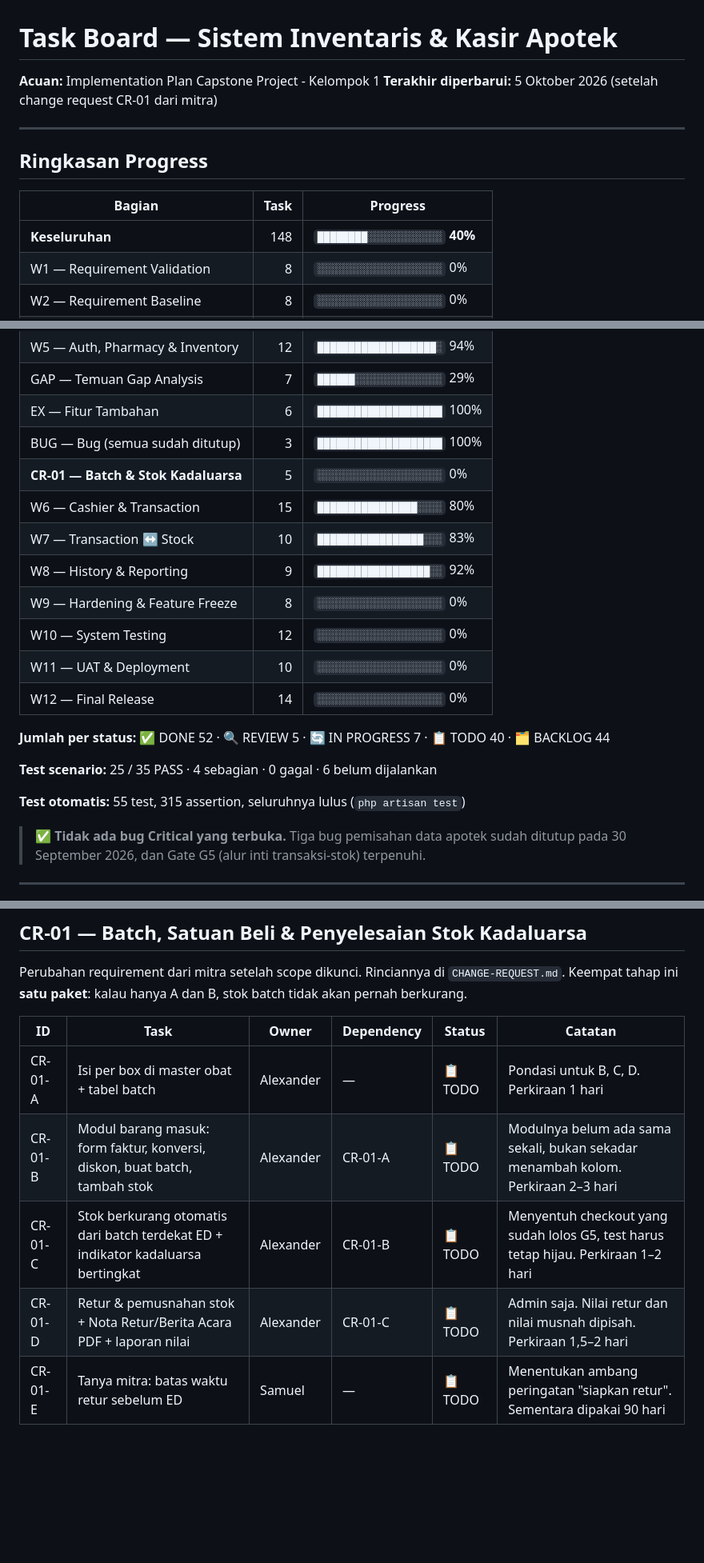
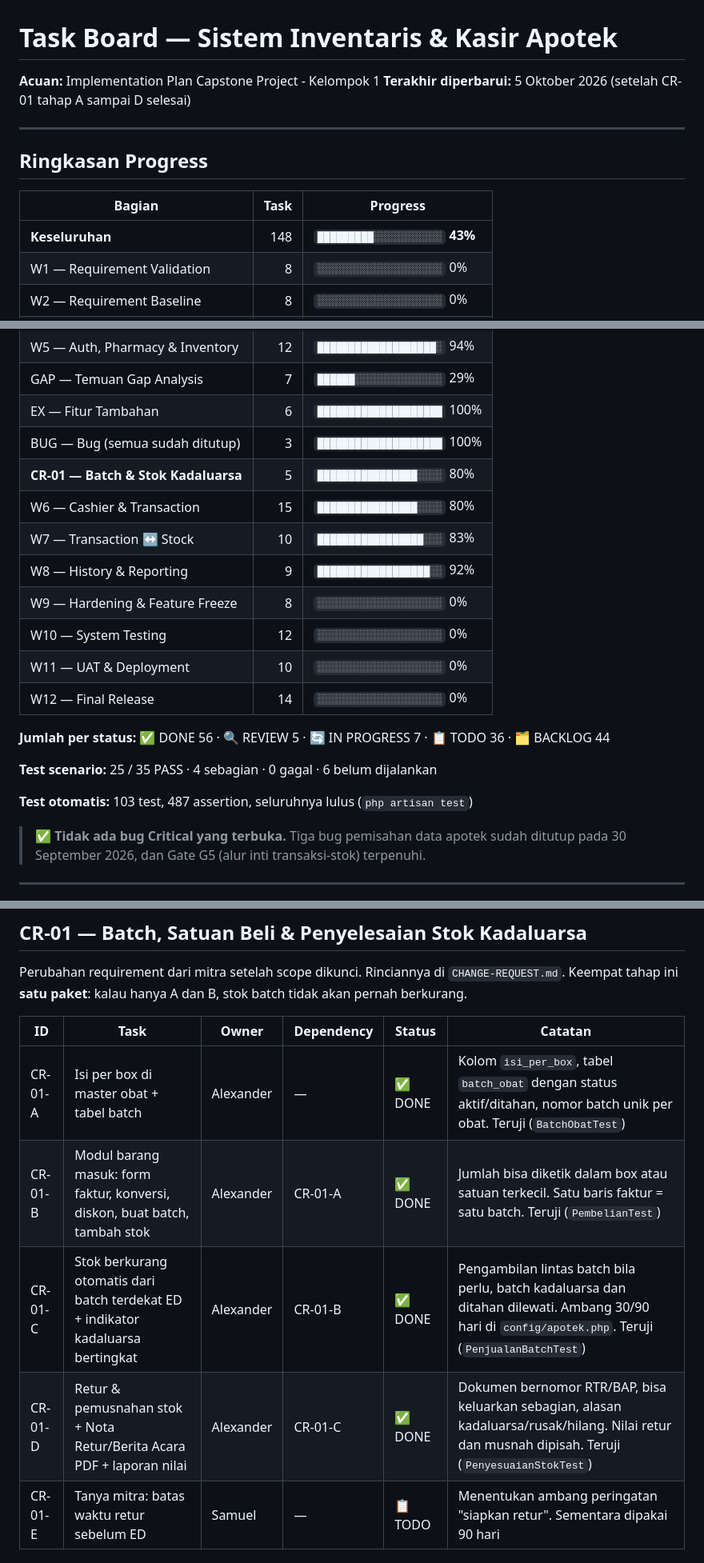
Before and after one commit to Noctissinnit/apotek-capstone, a Markdown page: TASK-BOARD.md, 3 parts joined by grey strips. Shown at 80% size. GitHub-like rendering; blank space fills up the shorter version.

Commit message:
Perbarui papan task: CR-01 tahap A sampai D selesai

```diff
--- a/TASK-BOARD.md
+++ b/TASK-BOARD.md
@@ -1,7 +1,7 @@
 # Task Board — Sistem Inventaris & Kasir Apotek
 
 **Acuan:** Implementation Plan Capstone Project - Kelompok 1
-**Terakhir diperbarui:** 5 Oktober 2026 (setelah change request CR-01 dari mitra)
+**Terakhir diperbarui:** 5 Oktober 2026 (setelah CR-01 tahap A sampai D selesai)
 
 ---
 
@@ -9,7 +9,7 @@
 
 | Bagian | Task | Progress |
 |---|---:|---|
-| **Keseluruhan** | 148 | `████████░░░░░░░░░░░░` **40%** |
+| **Keseluruhan** | 148 | `█████████░░░░░░░░░░░` **43%** |
 | W1 — Requirement Validation | 8 | `░░░░░░░░░░░░░░░░░░░░` 0% |
 | W2 — Requirement Baseline | 8 | `░░░░░░░░░░░░░░░░░░░░` 0% |
 | W3 — Analysis & Design | 10 | `░░░░░░░░░░░░░░░░░░░░` 0% |
@@ -18,7 +18,7 @@
 | GAP — Temuan Gap Analysis | 7 | `██████░░░░░░░░░░░░░░` 29% |
 | EX — Fitur Tambahan | 6 | `████████████████████` 100% |
 | BUG — Bug (semua sudah ditutup) | 3 | `████████████████████` 100% |
-| **CR-01 — Batch & Stok Kadaluarsa** | 5 | `░░░░░░░░░░░░░░░░░░░░` 0% |
+| **CR-01 — Batch & Stok Kadaluarsa** | 5 | `████████████████░░░░` 80% |
 | W6 — Cashier & Transaction | 15 | `████████████████░░░░` 80% |
 | W7 — Transaction ↔ Stock | 10 | `█████████████████░░░` 83% |
 | W8 — History & Reporting | 9 | `██████████████████░░` 92% |
@@ -27,11 +27,11 @@
 | W11 — UAT & Deployment | 10 | `░░░░░░░░░░░░░░░░░░░░` 0% |
 | W12 — Final Release | 14 | `░░░░░░░░░░░░░░░░░░░░` 0% |
 
-**Jumlah per status:** ✅ DONE 52 · 🔍 REVIEW 5 · 🔄 IN PROGRESS 7 · 📋 TODO 40 · 🗂️ BACKLOG 44
+**Jumlah per status:** ✅ DONE 56 · 🔍 REVIEW 5 · 🔄 IN PROGRESS 7 · 📋 TODO 36 · 🗂️ BACKLOG 44
 
 **Test scenario:** 25 / 35 PASS · 4 sebagian · 0 gagal · 6 belum dijalankan
 
-**Test otomatis:** 55 test, 315 assertion, seluruhnya lulus (`php artisan test`)
+**Test otomatis:** 103 test, 487 assertion, seluruhnya lulus (`php artisan test`)
 
 > ✅ **Tidak ada bug Critical yang terbuka.** Tiga bug pemisahan data apotek sudah
 > ditutup pada 30 September 2026, dan Gate G5 (alur inti transaksi-stok) terpenuhi.
@@ -190,10 +190,10 @@ Keempat tahap ini **satu paket**: kalau hanya A dan B, stok batch tidak akan per
 
 | ID | Task | Owner | Dependency | Status | Catatan |
 |---|---|---|---|---|---|
-| CR-01-A | Isi per box di master obat + tabel batch | Alexander | — | 📋 TODO | Pondasi untuk B, C, D. Perkiraan 1 hari |
-| CR-01-B | Modul barang masuk: form faktur, konversi, diskon, buat batch, tambah stok | Alexander | CR-01-A | 📋 TODO | Modulnya belum ada sama sekali, bukan sekadar menambah kolom. Perkiraan 2–3 hari |
-| CR-01-C | Stok berkurang otomatis dari batch terdekat ED + indikator kadaluarsa bertingkat | Alexander | CR-01-B | 📋 TODO | Menyentuh checkout yang sudah lolos G5, test harus tetap hijau. Perkiraan 1–2 hari |
-| CR-01-D | Retur & pemusnahan stok + Nota Retur/Berita Acara PDF + laporan nilai | Alexander | CR-01-C | 📋 TODO | Admin saja. Nilai retur dan nilai musnah dipisah. Perkiraan 1,5–2 hari |
+| CR-01-A | Isi per box di master obat + tabel batch | Alexander | — | ✅ DONE | Kolom `isi_per_box`, tabel `batch_obat` dengan status aktif/ditahan, nomor batch unik per obat. Teruji (`BatchObatTest`) |
+| CR-01-B | Modul barang masuk: form faktur, konversi, diskon, buat batch, tambah stok | Alexander | CR-01-A | ✅ DONE | Jumlah bisa diketik dalam box atau satuan terkecil. Satu baris faktur = satu batch. Teruji (`PembelianTest`) |
+| CR-01-C | Stok berkurang otomatis dari batch terdekat ED + indikator kadaluarsa bertingkat | Alexander | CR-01-B | ✅ DONE | Pengambilan lintas batch bila perlu, batch kadaluarsa dan ditahan dilewati. Ambang 30/90 hari di `config/apotek.php`. Teruji (`PenjualanBatchTest`) |
+| CR-01-D | Retur & pemusnahan stok + Nota Retur/Berita Acara PDF + laporan nilai | Alexander | CR-01-C | ✅ DONE | Dokumen bernomor RTR/BAP, bisa keluarkan sebagian, alasan kadaluarsa/rusak/hilang. Nilai retur dan musnah dipisah. Teruji (`PenyesuaianStokTest`) |
 | CR-01-E | Tanya mitra: batas waktu retur sebelum ED | Samuel | — | 📋 TODO | Menentukan ambang peringatan "siapkan retur". Sementara dipakai 90 hari |
 
 ## Minggu 6 — Cashier & Sales Transaction
```
Also changed, not shown: other parts of TASK-BOARD.md (+1 -1 lines).
